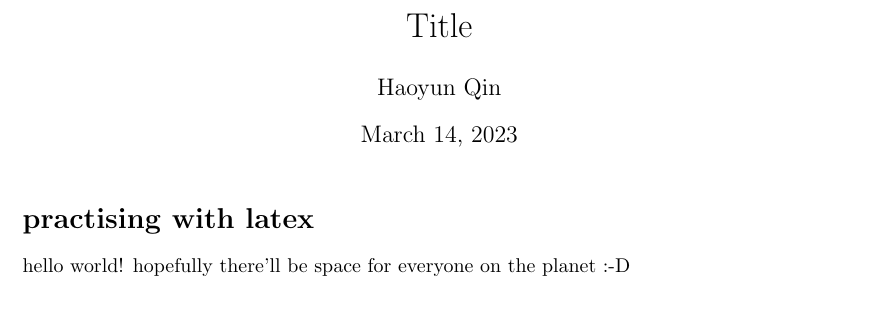
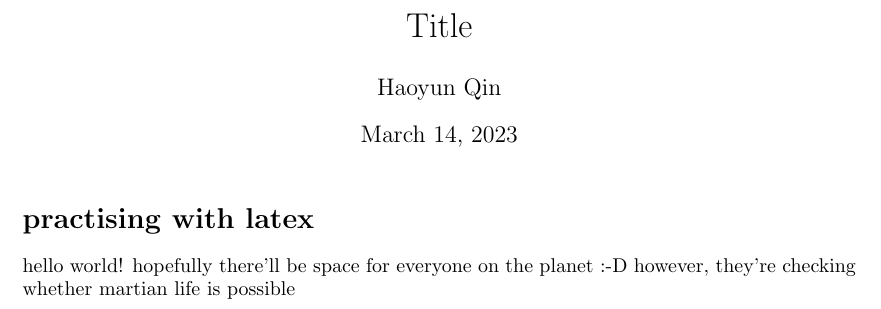
Before and after one commit to pep4climate/my_latex_project, a LaTeX document (my_latex_document.tex): part of the page, cut so that both start at the same text. Compiled offline with LaTeX, dvips and Ghostscript.

Commit message:
martian_life_possible

```diff
--- a/my_latex_document.tex
+++ b/my_latex_document.tex
@@ -63,4 +63,5 @@
     \section*{practising with latex}
     hello world!
     hopefully there'll be space for everyone on the planet :-D
+    however, they're checking whether martian life is possible
 \end{document}
```
Also changed, not shown: my_latex_document.pdf, 3 other files.
